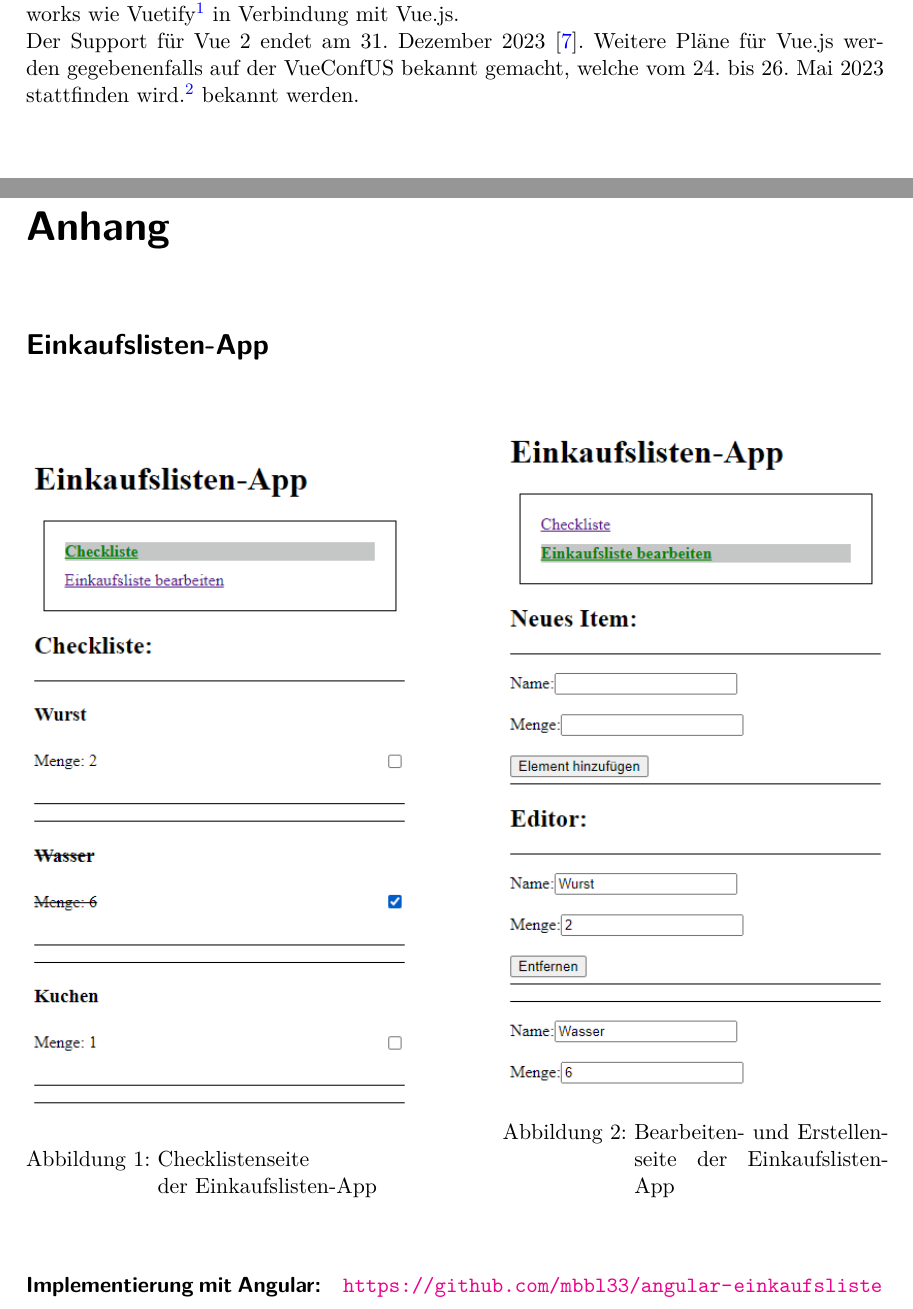
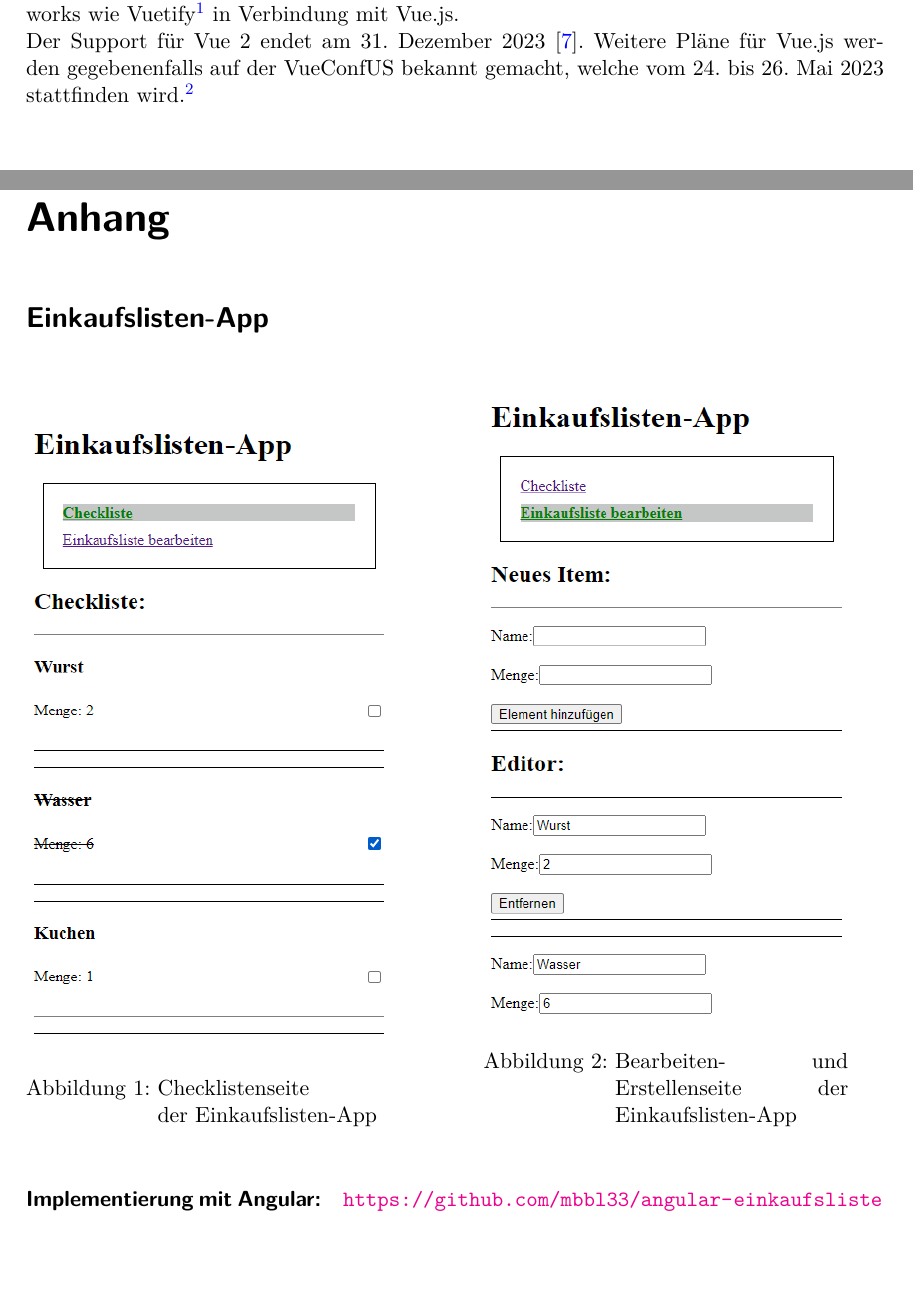
Before and after one commit to mbbl33/Hauptseminar_23_Vue, a LaTeX book (hausarbeit_vue.tex, which reads anhang.tex, ausblick.tex): two parts of pages 37 and 41 of 42 before the commit and two parts of pages 37 and 41 of 41 after it, joined at a grey line, cut so that both start at the same text, the shorter picture padded with empty space. Compiled offline with pdfLaTeX.

Commit message:
format anhang

```diff
--- a/anhang.tex
+++ b/anhang.tex
@@ -6,14 +6,14 @@
 
 \section*{Einkaufslisten-App}
 \begin{figure}[h]
-    \begin{minipage}[b]{.45\textwidth}
+    \begin{minipage}[b]{.425\textwidth}
         \includegraphics[width=\textwidth]{img/vue-Einkaufsliste-Checkliste}
         \caption{Checklistenseite\\ der Einkaufslisten-App}
         \label{fig:checklistenseite}
 
     \end{minipage}
     \hspace{.1\linewidth}% Abstand zwischen Bilder
-    \begin{minipage}[b]{.45\textwidth}
+    \begin{minipage}[b]{.425\textwidth}
         \includegraphics[width=\textwidth]{img/vue-Einkaufsliste-Editor}
         \caption{Bearbeiten- und Erstellenseite der Einkaufslisten-App}
         \label{fig:editlistenseite}
--- a/ausblick.tex
+++ b/ausblick.tex
@@ -11,4 +11,4 @@ Features, die man noch betrachten könnte, wären Teleport, serverseitiges Rende
 Was in dieser Arbeit nicht betrachtet wurde, sind UI Frameworks wie Vuetify\footnote{\url{https://vuetifyjs.com/en/}} in Verbindung mit Vue.js.
 \\
 Der Support für Vue 2 endet am 31. Dezember 2023 \cite{vueFAQ}.
-Weitere Pläne für Vue.js werden gegebenenfalls auf der VueConfUS bekannt gemacht, welche vom 24. bis 26. Mai 2023 stattfinden wird.\footnote{\url{http://vueconf.us/}} bekannt werden.
+Weitere Pläne für Vue.js werden gegebenenfalls auf der VueConfUS bekannt gemacht, welche vom 24. bis 26. Mai 2023 stattfinden wird.\footnote{\url{http://vueconf.us/}}
```
Also changed, not shown: out/hausarbeit_vue.pdf, 1 other file.
